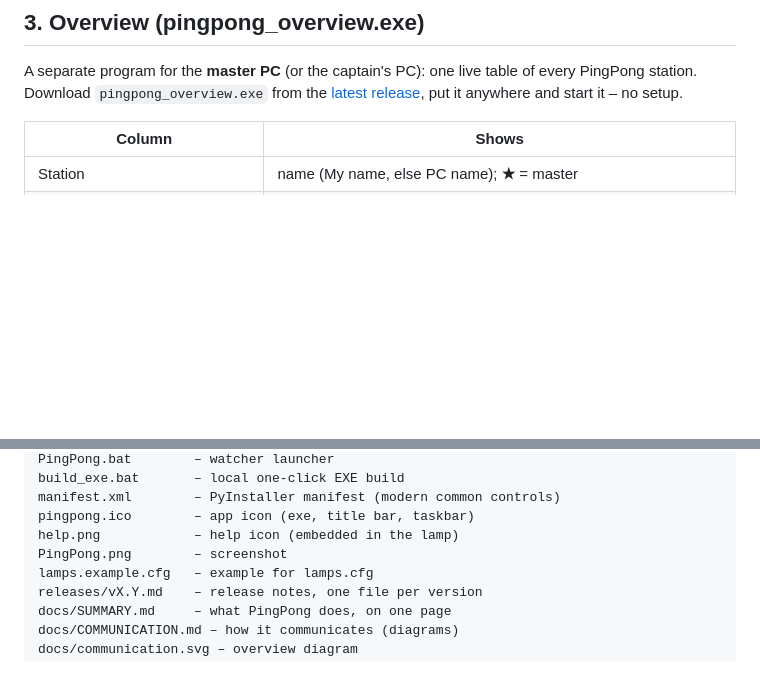
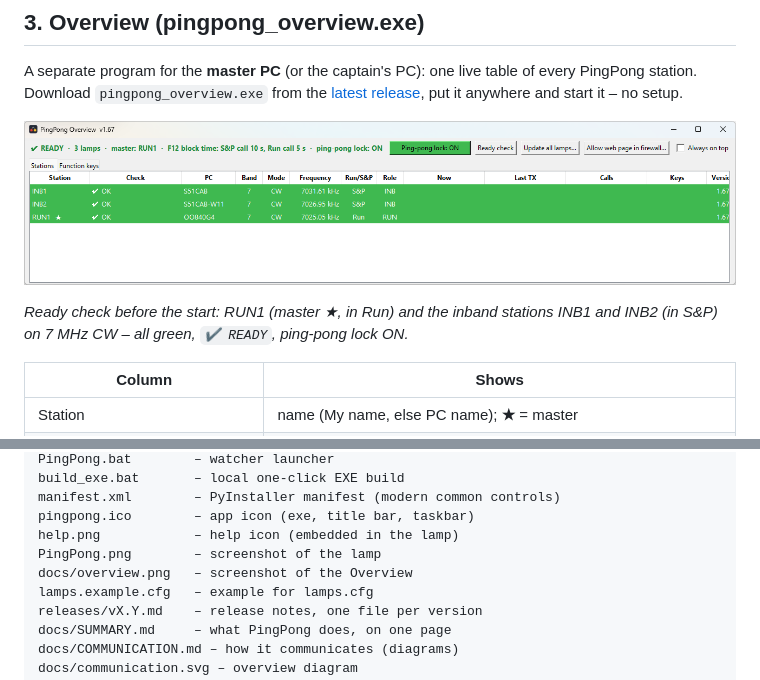
Before and after one commit to s55oo/N1MMPingPong, a Markdown page: README.md, 2 parts joined by grey strips. GitHub-like rendering; pictures changed too: docs/overview.png (added); blank space fills up the shorter version.

Commit message:
Docs: Overview screenshot (ready check, all green) in README and summary
Co-Authored-By: Claude Opus 5.5 <noreply@anthropic.com>
Claude-Session: https://claude.ai/code/session_0111qV5FWpUdDw1LzrU84vTe

```diff
--- a/README.md
+++ b/README.md
@@ -501,6 +501,12 @@ table of every PingPong station. Download `pingpong_overview.exe` from
 the [latest release](https://github.com/s55oo/N1MMPingPong/releases/latest),
 put it anywhere and start it – no setup.
 
+![PingPong Overview](docs/overview.png)
+
+*Ready check before the start: RUN1 (master ★, in Run) and the inband
+stations INB1 and INB2 (in S&P) on 7 MHz CW – all green, `✔ READY`,
+ping-pong lock ON.*
+
 | Column | Shows |
 |---|---|
 | Station | name (My name, else PC name); **★** = master |
@@ -692,7 +698,8 @@ build_exe.bat       – local one-click EXE build
 manifest.xml        – PyInstaller manifest (modern common controls)
 pingpong.ico        – app icon (exe, title bar, taskbar)
 help.png            – help icon (embedded in the lamp)
-PingPong.png        – screenshot
+PingPong.png        – screenshot of the lamp
+docs/overview.png   – screenshot of the Overview
 lamps.example.cfg   – example for lamps.cfg
 releases/vX.Y.md    – release notes, one file per version
 docs/SUMMARY.md     – what PingPong does, on one page
```
Also changed, not shown: docs/SUMMARY.md (+2 -0 lines).
